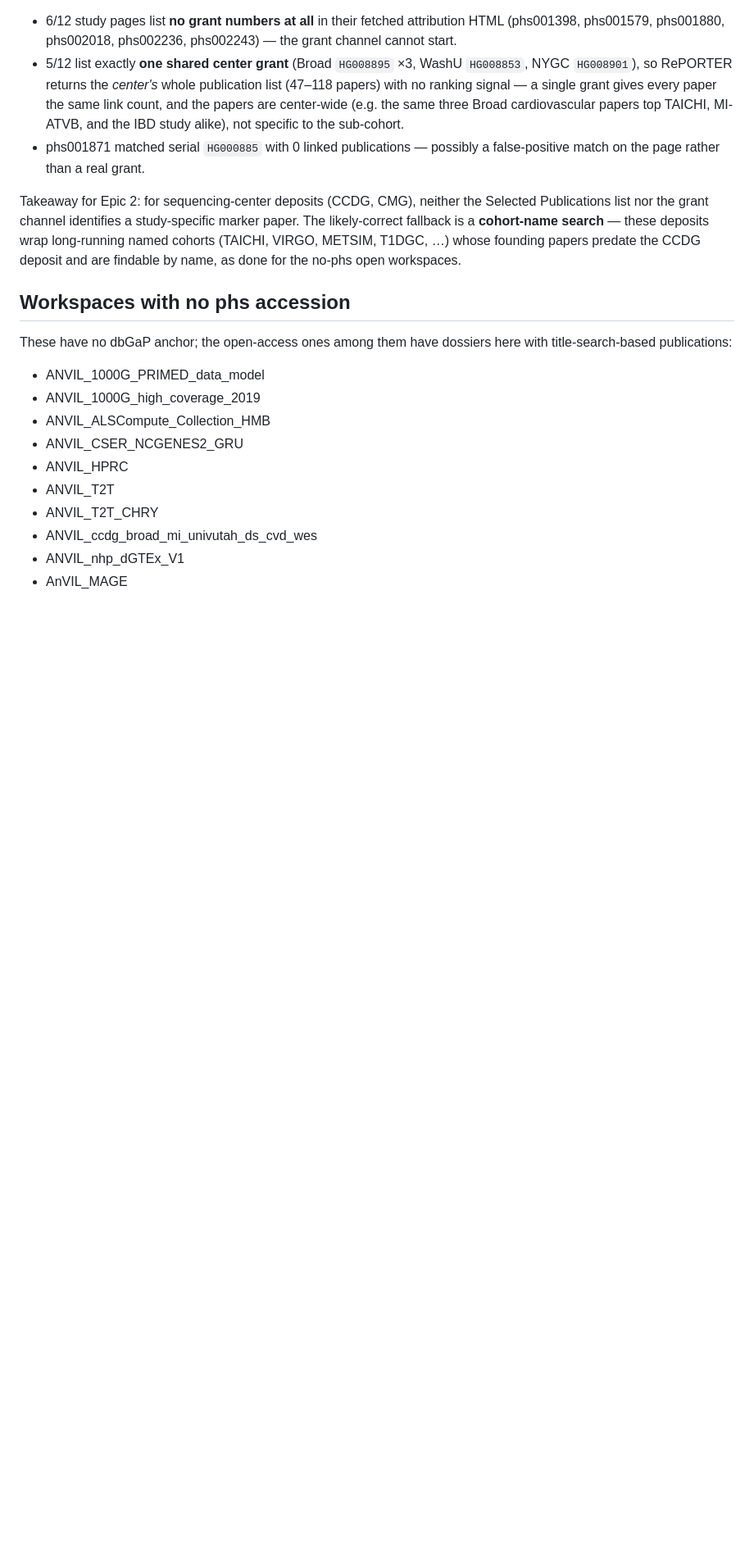
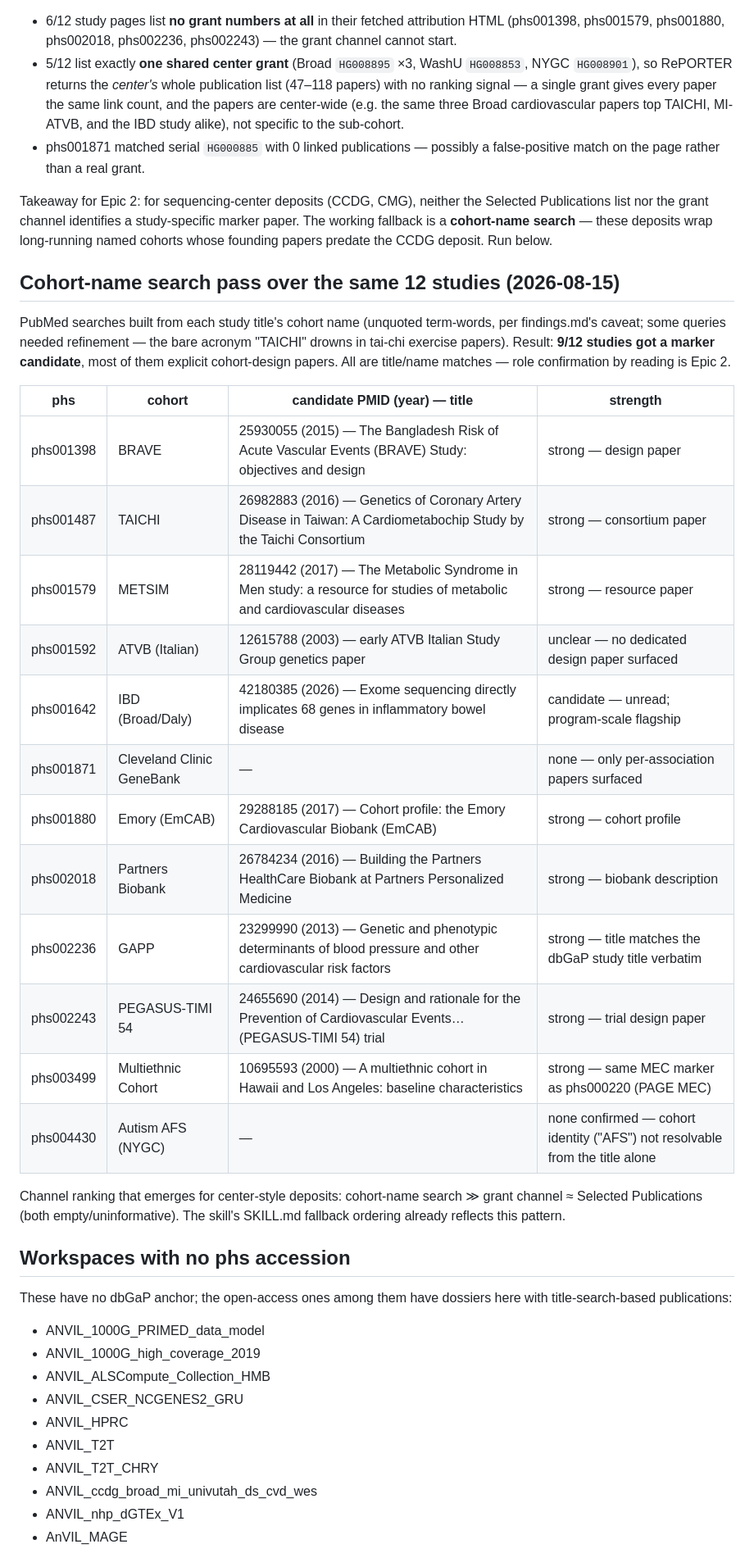
Before and after one commit to DataBiosphere/meta-disco, a Markdown page: docs/studies/anvil-phs-marker-papers.md, the part around the change. Shown at 82% size. Rendered like a GitHub page; blank space fills up the shorter version.

Commit message:
Cohort-name search pass over the 12 empty-list CCDG studies (#324)
9/12 got a marker candidate via PubMed cohort-name search — mostly
explicit design/cohort-profile papers (BRAVE, TAICHI consortium, METSIM
resource, EmCAB profile, Partners Biobank, GAPP title-verbatim,
PEGASUS-TIMI 54 design, MEC cross-ref). ATVB has only an early study-
group paper; Cleveland GeneBank and NYGC Autism AFS remain unresolved.
Records the emergent channel ranking for center-style deposits:
cohort-name search >> grant channel ~ Selected Publications.

Co-Authored-By: Claude Fable 5 <noreply@anthropic.com>

```diff
--- a/docs/studies/anvil-phs-marker-papers.md
+++ b/docs/studies/anvil-phs-marker-papers.md
@@ -94,10 +94,37 @@ Outcome: **the channel resolves but does not isolate cohort papers**:
 
 Takeaway for Epic 2: for sequencing-center deposits (CCDG, CMG), neither
 the Selected Publications list nor the grant channel identifies a
-study-specific marker paper. The likely-correct fallback is a
-**cohort-name search** — these deposits wrap long-running named cohorts
-(TAICHI, VIRGO, METSIM, T1DGC, …) whose founding papers predate the CCDG
-deposit and are findable by name, as done for the no-phs open workspaces.
+study-specific marker paper. The working fallback is a **cohort-name
+search** — these deposits wrap long-running named cohorts whose founding
+papers predate the CCDG deposit. Run below.
+
+## Cohort-name search pass over the same 12 studies (2026-08-15)
+
+PubMed searches built from each study title's cohort name (unquoted
+term-words, per findings.md's caveat; some queries needed refinement — the
+bare acronym "TAICHI" drowns in tai-chi exercise papers). Result: **9/12
+studies got a marker candidate**, most of them explicit cohort-design
+papers. All are title/name matches — role confirmation by reading is
+Epic 2.
+
+| phs | cohort | candidate PMID (year) — title | strength |
+| --- | --- | --- | --- |
+| phs001398 | BRAVE | 25930055 (2015) — The Bangladesh Risk of Acute Vascular Events (BRAVE) Study: objectives and design | strong — design paper |
+| phs001487 | TAICHI | 26982883 (2016) — Genetics of Coronary Artery Disease in Taiwan: A Cardiometabochip Study by the Taichi Consortium | strong — consortium paper |
+| phs001579 | METSIM | 28119442 (2017) — The Metabolic Syndrome in Men study: a resource for studies of metabolic and cardiovascular diseases | strong — resource paper |
+| phs001592 | ATVB (Italian) | 12615788 (2003) — early ATVB Italian Study Group genetics paper | unclear — no dedicated design paper surfaced |
+| phs001642 | IBD (Broad/Daly) | 42180385 (2026) — Exome sequencing directly implicates 68 genes in inflammatory bowel disease | candidate — unread; program-scale flagship |
+| phs001871 | Cleveland Clinic GeneBank | — | none — only per-association papers surfaced |
+| phs001880 | Emory (EmCAB) | 29288185 (2017) — Cohort profile: the Emory Cardiovascular Biobank (EmCAB) | strong — cohort profile |
+| phs002018 | Partners Biobank | 26784234 (2016) — Building the Partners HealthCare Biobank at Partners Personalized Medicine | strong — biobank description |
+| phs002236 | GAPP | 23299990 (2013) — Genetic and phenotypic determinants of blood pressure and other cardiovascular risk factors | strong — title matches the dbGaP study title verbatim |
+| phs002243 | PEGASUS-TIMI 54 | 24655690 (2014) — Design and rationale for the Prevention of Cardiovascular Events… (PEGASUS-TIMI 54) trial | strong — trial design paper |
+| phs003499 | Multiethnic Cohort | 10695593 (2000) — A multiethnic cohort in Hawaii and Los Angeles: baseline characteristics | strong — same MEC marker as phs000220 (PAGE MEC) |
+| phs004430 | Autism AFS (NYGC) | — | none confirmed — cohort identity ("AFS") not resolvable from the title alone |
+
+Channel ranking that emerges for center-style deposits: cohort-name search
+≫ grant channel ≈ Selected Publications (both empty/uninformative). The
+skill's SKILL.md fallback ordering already reflects this pattern.
 
 ## Workspaces with no phs accession
 
```
